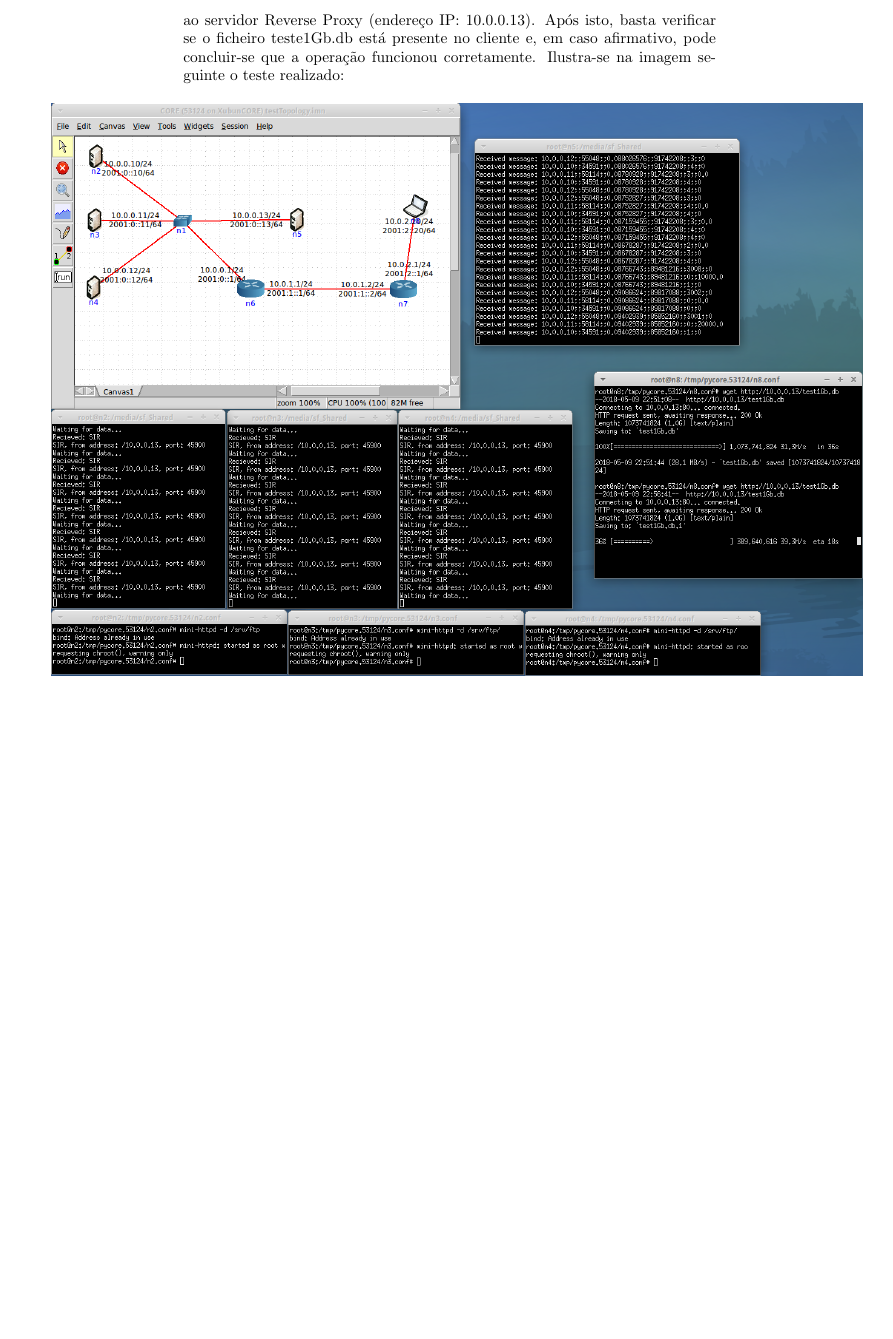
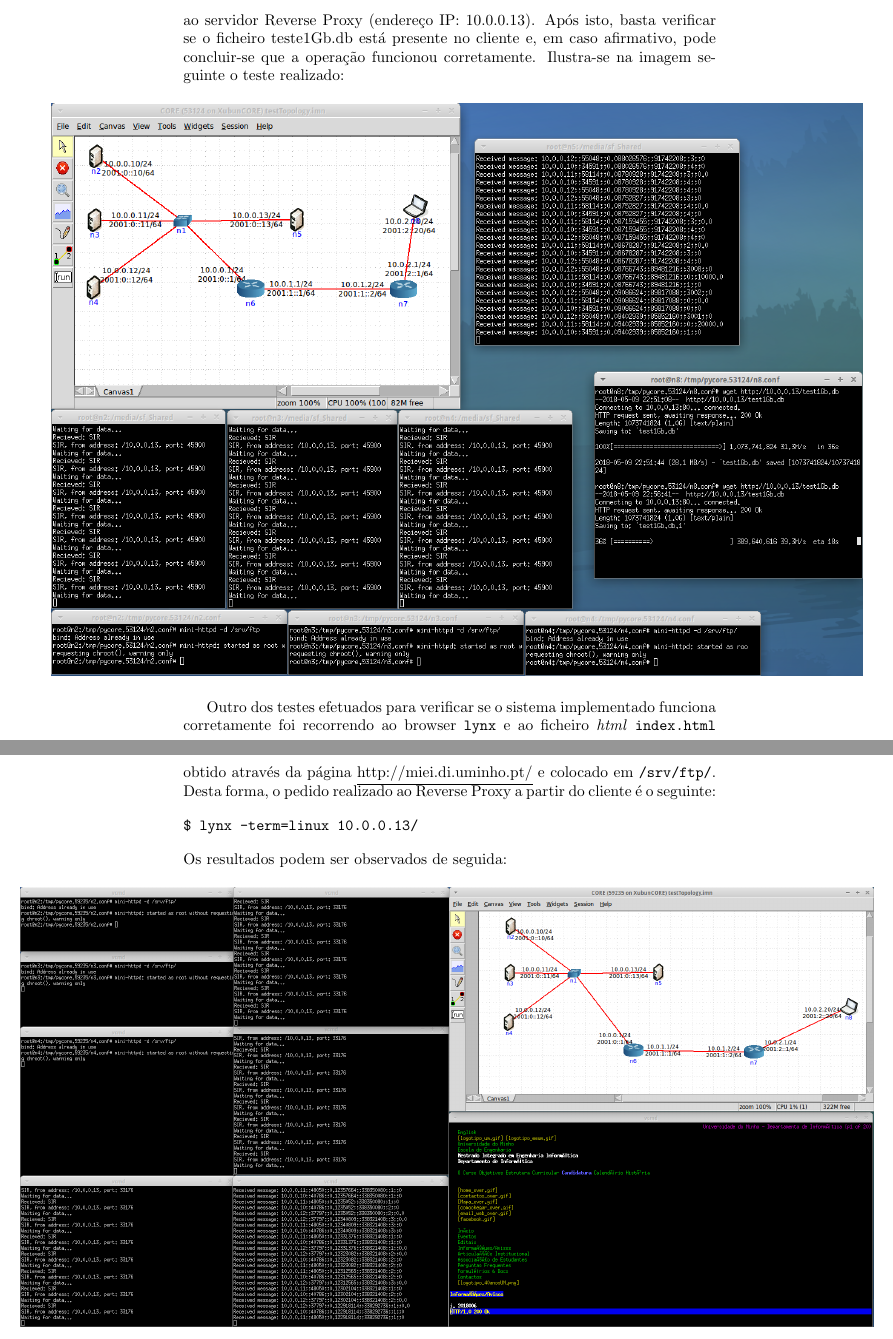
Before and after one commit to JoaoVieira97/ReverseProxy, a LaTeX paper (tex/relatorio.tex): part of page 9 of 10 before the commit and two parts of pages 9 and 10 of 11 after it, the two joined at a grey line, cut so that both start at the same text, the shorter picture padded with empty space. Compiled offline with pdfLaTeX.

Commit message:
Added lynx test to report

```diff
--- a/tex/relatorio.tex
+++ b/tex/relatorio.tex
@@ -167,6 +167,20 @@ ao servidor Reverse Proxy (endereço IP: 10.0.0.13). Após isto, basta verificar
     \includegraphics[height=13cm]{teste2.png}
 \end{figure}
 
+Outro dos testes efetuados para verificar se o sistema implementado funciona corretamente foi recorrendo ao browser \texttt{lynx} e ao ficheiro \textit{html} \texttt{index.html} obtido através da página \underline{http://miei.di.uminho.pt/} e colocado em \texttt{/srv/ftp/}. Desta forma, o pedido realizado ao Reverse Proxy a partir do cliente é o seguinte:
+
+\begin{verbatim}
+$ lynx -term=linux 10.0.0.13/
+\end{verbatim}
+Os resultados podem ser observados de seguida:
+
+\begin{figure}[H]
+    \advance\leftskip-3.7cm
+    \includegraphics[height=10cm]{teste3.png}
+\end{figure}
+
+\newpage
+
 \section{Conclusões e trabalho futuro}
 O trabalho realizado cumpre os requisitos propostos podendo, no entanto, ser melhorado, no sentido em que em vez do Reverse Proxy realizar a ligação entre o servidor \textit{back-end} e o cliente, esta ligação seria estabelecida diretamente entre ambos enviando, para isso, o endereço do servidor \textit{back-end} ao cliente evitando que se estabeleça um ponto de falha no Reverse Proxy.
 
```
Also changed, not shown: tex/teste3.png (added).
